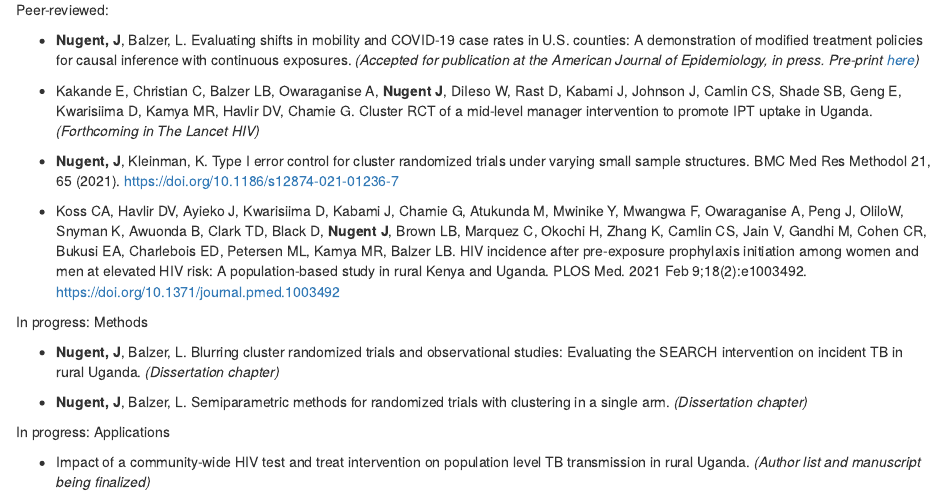
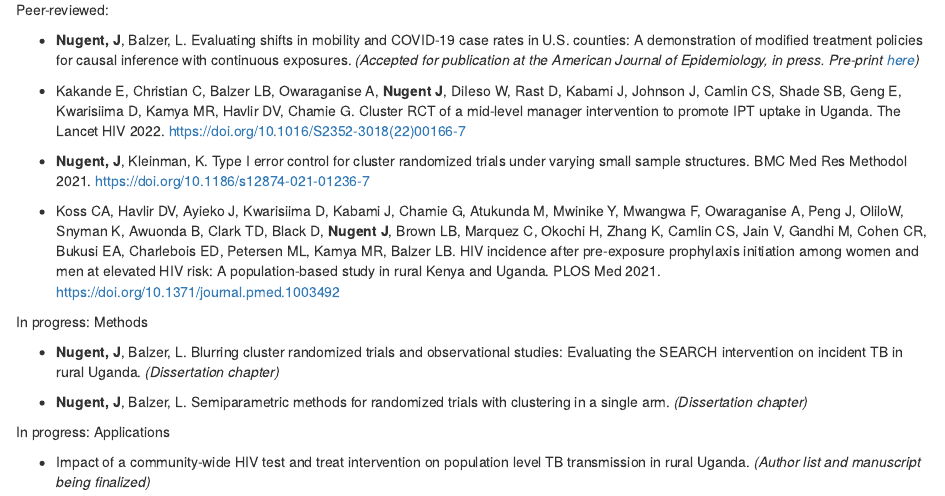
Before and after one commit to joshua-nugent/joshua-nugent.github.io, an R Markdown document (index.Rmd): the page in a window 1100 px wide, from 510 px down. Rendered offline with R 4.5, knitr and Pandoc, with nearby package versions.

Commit message:
Add files via upload

```diff
--- a/index.Rmd
+++ b/index.Rmd
@@ -34,11 +34,11 @@ Peer-reviewed:
 
  + **Nugent, J**, Balzer, L. Evaluating shifts in mobility and COVID-19 case rates in U.S. counties: A demonstration of modified treatment policies for causal inference with continuous exposures. *(Accepted for publication at the American Journal of Epidemiology, in press. Pre-print [here](http://arxiv.org/abs/2110.12529))*
 
- + Kakande E, Christian C, Balzer LB, Owaraganise A, **Nugent J**, DiIeso W, Rast D, Kabami J, Johnson J, Camlin CS, Shade SB, Geng E, Kwarisiima D, Kamya MR, Havlir DV, Chamie G. Cluster RCT of a mid-level manager intervention to promote IPT uptake in Uganda. *(Forthcoming in The Lancet HIV)*
+ + Kakande E, Christian C, Balzer LB, Owaraganise A, **Nugent J**, DiIeso W, Rast D, Kabami J, Johnson J, Camlin CS, Shade SB, Geng E, Kwarisiima D, Kamya MR, Havlir DV, Chamie G. Cluster RCT of a mid-level manager intervention to promote IPT uptake in Uganda. The Lancet HIV 2022. https://doi.org/10.1016/S2352-3018(22)00166-7
 
- + **Nugent, J**, Kleinman, K. Type I error control for cluster randomized trials under varying small sample structures. BMC Med Res Methodol 21, 65 (2021). https://doi.org/10.1186/s12874-021-01236-7
+ + **Nugent, J**, Kleinman, K. Type I error control for cluster randomized trials under varying small sample structures. BMC Med Res Methodol 2021. https://doi.org/10.1186/s12874-021-01236-7
 
- + Koss CA, Havlir DV, Ayieko J, Kwarisiima D, Kabami J, Chamie G, Atukunda M, Mwinike Y, Mwangwa F, Owaraganise A, Peng J, OliloW, Snyman K, Awuonda B, Clark TD, Black D, **Nugent J**, Brown LB, Marquez C, Okochi H, Zhang K, Camlin CS, Jain V, Gandhi M, Cohen CR, Bukusi EA, Charlebois ED, Petersen ML, Kamya MR, Balzer LB. HIV incidence after pre-exposure prophylaxis initiation among women and men at elevated HIV risk: A population-based study in rural Kenya and Uganda. PLOS Med. 2021 Feb 9;18(2):e1003492. https://doi.org/10.1371/journal.pmed.1003492
+ + Koss CA, Havlir DV, Ayieko J, Kwarisiima D, Kabami J, Chamie G, Atukunda M, Mwinike Y, Mwangwa F, Owaraganise A, Peng J, OliloW, Snyman K, Awuonda B, Clark TD, Black D, **Nugent J**, Brown LB, Marquez C, Okochi H, Zhang K, Camlin CS, Jain V, Gandhi M, Cohen CR, Bukusi EA, Charlebois ED, Petersen ML, Kamya MR, Balzer LB. HIV incidence after pre-exposure prophylaxis initiation among women and men at elevated HIV risk: A population-based study in rural Kenya and Uganda. PLOS Med 2021. https://doi.org/10.1371/journal.pmed.1003492
 
 In progress: Methods
 
```
Also changed, not shown: index.html.
